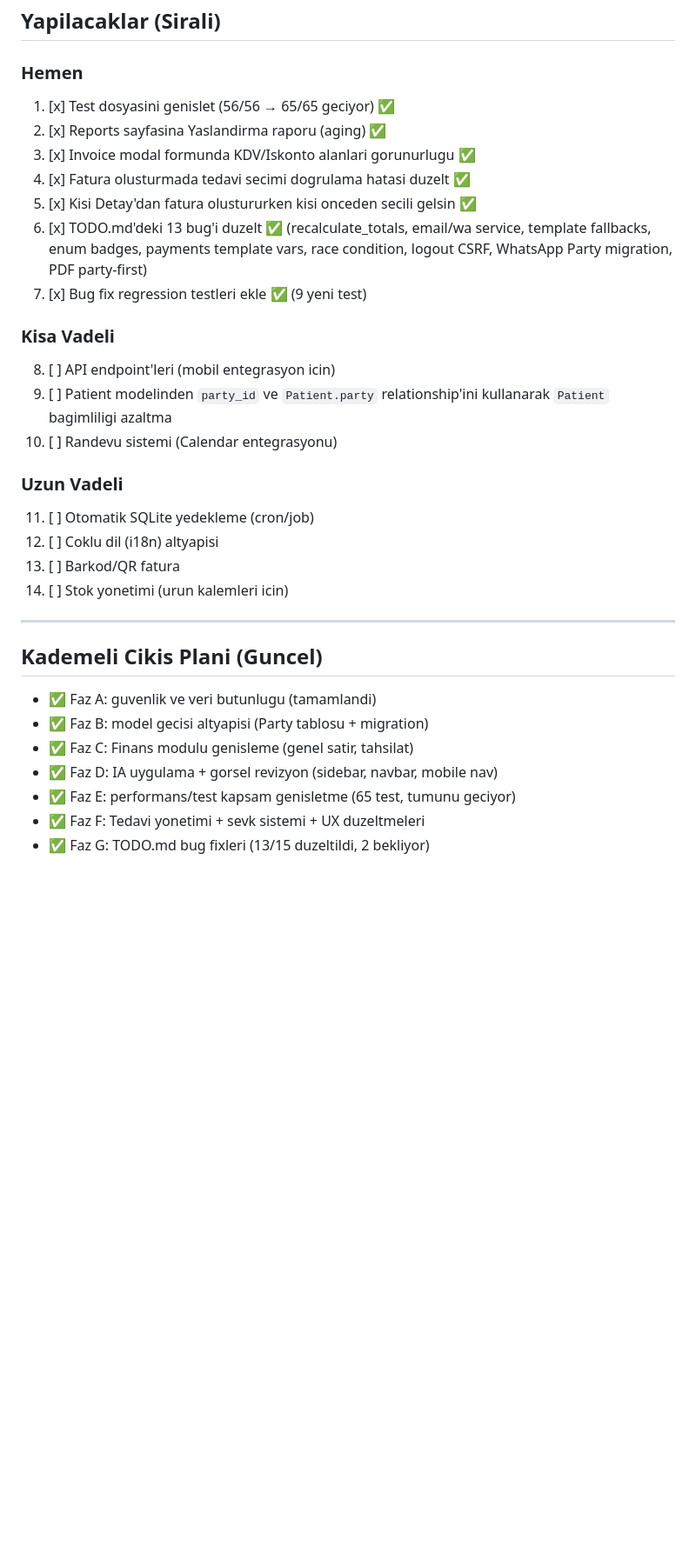
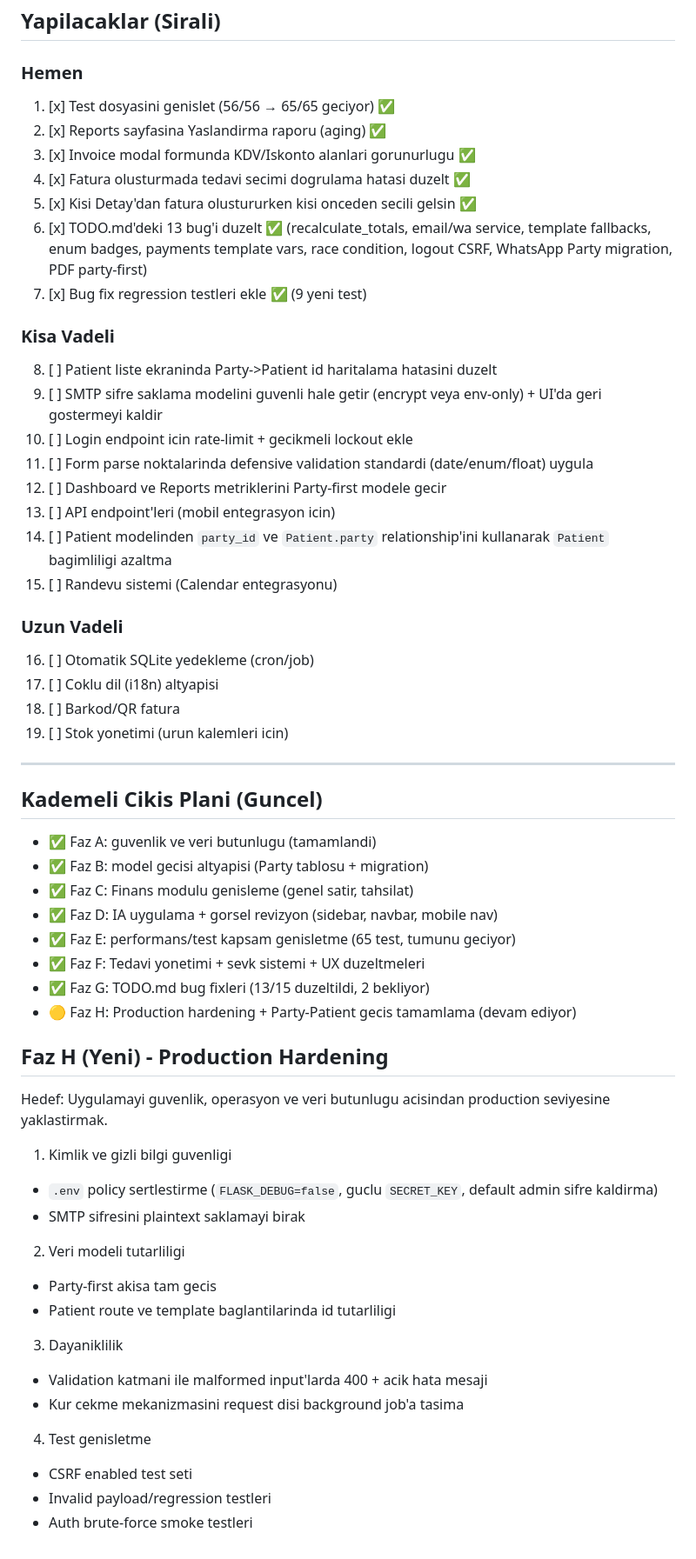
Before and after one commit to ydnAkif/MakroOrtoDonti, a Markdown page: ROADMAP_NEXT.md, the part around one of its changes. Shown at 87% size. Drawn GitHub-style; blank space fills up the shorter version.

```diff
--- a/ROADMAP_NEXT.md
+++ b/ROADMAP_NEXT.md
@@ -127,6 +133,7 @@ Finans bilgi mimarisi: ✅
 ## Yapilacaklar (Sirali)
 
 ### Hemen
+
 1. [x] Test dosyasini genislet (56/56 → 65/65 geciyor) ✅
 2. [x] Reports sayfasina Yaslandirma raporu (aging) ✅
 3. [x] Invoice modal formunda KDV/Iskonto alanlari gorunurlugu ✅
@@ -136,15 +143,22 @@ Finans bilgi mimarisi: ✅
 7. [x] Bug fix regression testleri ekle ✅ (9 yeni test)
 
 ### Kisa Vadeli
-8. [ ] API endpoint'leri (mobil entegrasyon icin)
-9. [ ] Patient modelinden `party_id` ve `Patient.party` relationship'ini kullanarak `Patient` bagimliligi azaltma
-10. [ ] Randevu sistemi (Calendar entegrasyonu)
+
+8. [ ] Patient liste ekraninda Party->Patient id haritalama hatasini duzelt
+9. [ ] SMTP sifre saklama modelini guvenli hale getir (encrypt veya env-only) + UI'da geri gostermeyi kaldir
+10. [ ] Login endpoint icin rate-limit + gecikmeli lockout ekle
+11. [ ] Form parse noktalarinda defensive validation standardi (date/enum/float) uygula
+12. [ ] Dashboard ve Reports metriklerini Party-first modele gecir
+13. [ ] API endpoint'leri (mobil entegrasyon icin)
+14. [ ] Patient modelinden `party_id` ve `Patient.party` relationship'ini kullanarak `Patient` bagimliligi azaltma
+15. [ ] Randevu sistemi (Calendar entegrasyonu)
 
 ### Uzun Vadeli
-11. [ ] Otomatik SQLite yedekleme (cron/job)
-12. [ ] Coklu dil (i18n) altyapisi
-13. [ ] Barkod/QR fatura
-14. [ ] Stok yonetimi (urun kalemleri icin)
+
+16. [ ] Otomatik SQLite yedekleme (cron/job)
+17. [ ] Coklu dil (i18n) altyapisi
+18. [ ] Barkod/QR fatura
+19. [ ] Stok yonetimi (urun kalemleri icin)
 
 ---
 
@@ -157,3 +171,29 @@ Finans bilgi mimarisi: ✅
 - ✅ Faz E: performans/test kapsam genisletme (65 test, tumunu geciyor)
 - ✅ Faz F: Tedavi yonetimi + sevk sistemi + UX duzeltmeleri
 - ✅ Faz G: TODO.md bug fixleri (13/15 duzeltildi, 2 bekliyor)
+- 🟡 Faz H: Production hardening + Party-Patient gecis tamamlama (devam ediyor)
+
+## Faz H (Yeni) - Production Hardening
+
+Hedef: Uygulamayi guvenlik, operasyon ve veri butunlugu acisindan production seviyesine yaklastirmak.
+
+1. Kimlik ve gizli bilgi guvenligi
+
+- `.env` policy sertlestirme (`FLASK_DEBUG=false`, guclu `SECRET_KEY`, default admin sifre kaldirma)
+- SMTP sifresini plaintext saklamayi birak
+
+2. Veri modeli tutarliligi
+
+- Party-first akisa tam gecis
+- Patient route ve template baglantilarinda id tutarliligi
+
+3. Dayaniklilik
+
+- Validation katmani ile malformed input'larda 400 + acik hata mesaji
+- Kur cekme mekanizmasini request disi background job'a tasima
+
+4. Test genisletme
+
+- CSRF enabled test seti
+- Invalid payload/regression testleri
+- Auth brute-force smoke testleri
```
Also changed, not shown: other parts of ROADMAP_NEXT.md (+6 -0 lines), AUDIT_2026-07-19.md (added, +99 -0 lines), TODO.md (+84 -13 lines).
